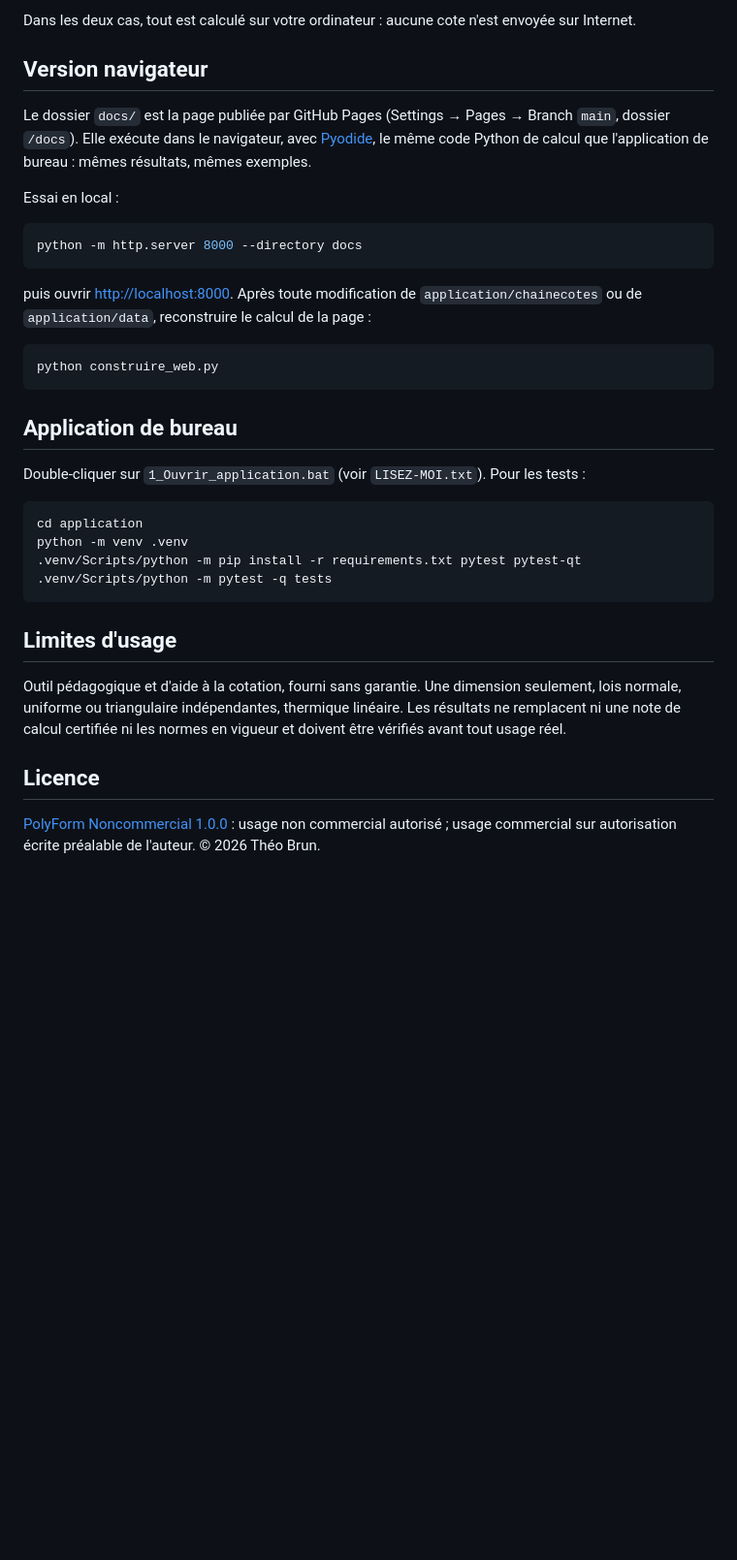
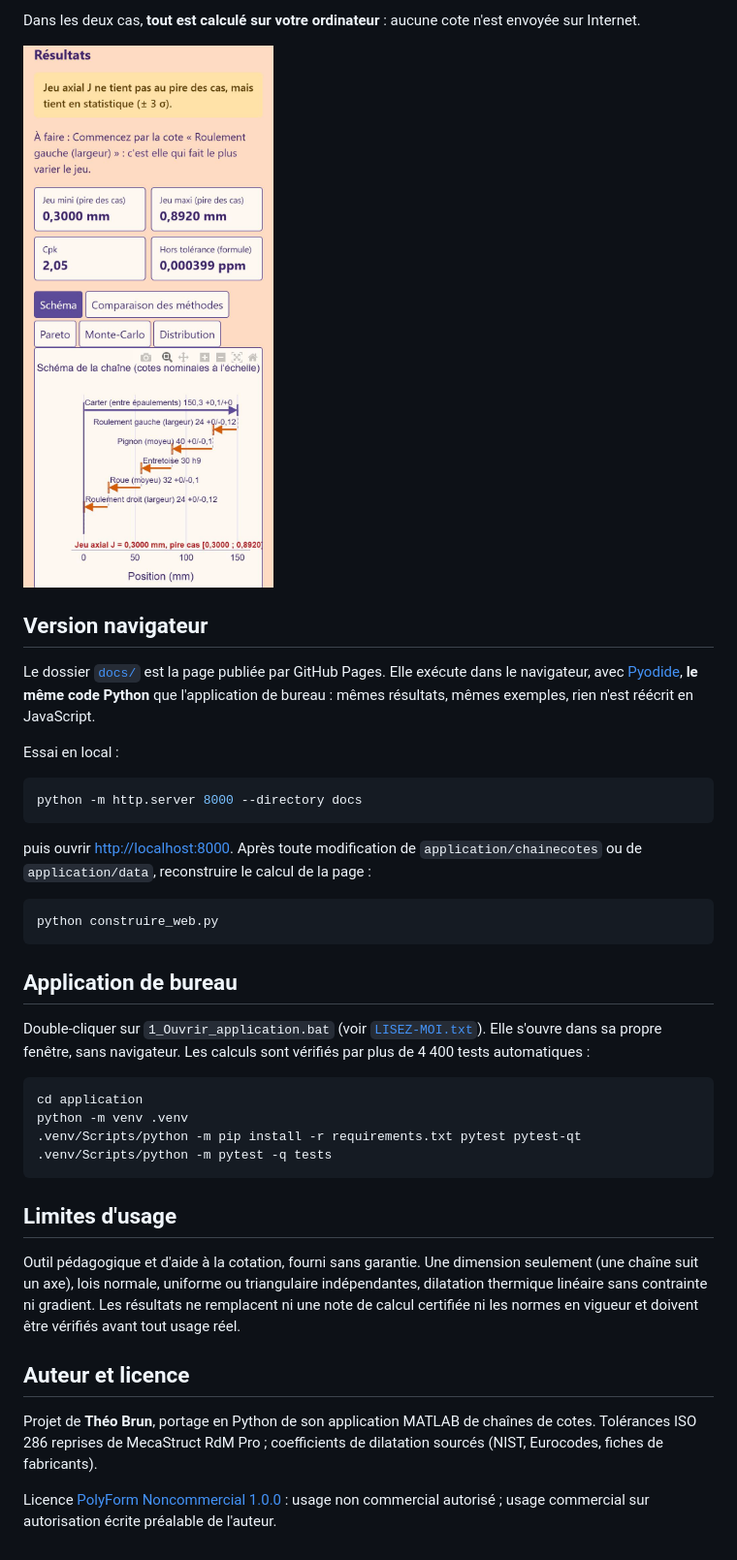
Before and after one commit to theo33-oss/chaines-de-cotes-1D, a Markdown page: README.md, the part around one of its changes. Shown at 97% size. Rendered like a GitHub page; pictures changed too: docs/captures/telephone.jpg (added); blank space fills up the shorter version.

Commit message:
README illustré, captures, lien du dépôt dans la page, légende des graphiques
Co-Authored-By: Claude Sonnet 5.5 <noreply@anthropic.com>

````diff
--- a/README.md
+++ b/README.md
@@ -14,11 +47,13 @@ Deux façons de l'utiliser :
 
-Dans les deux cas, tout est calculé sur votre ordinateur : aucune cote n'est envoyée sur Internet.
+Dans les deux cas, **tout est calculé sur votre ordinateur** : aucune cote n'est envoyée sur Internet.
+
+<img src="docs/captures/telephone.jpg" alt="Résultats sur un téléphone" width="260">
 
 ## Version navigateur
 
-Le dossier `docs/` est la page publiée par GitHub Pages (Settings → Pages → Branch `main`, dossier `/docs`).
-Elle exécute dans le navigateur, avec [Pyodide](https://pyodide.org), le même code Python de calcul que l'application
-de bureau : mêmes résultats, mêmes exemples.
+Le dossier [`docs/`](docs) est la page publiée par GitHub Pages. Elle exécute dans le navigateur, avec
+[Pyodide](https://pyodide.org), **le même code Python** que l'application de bureau : mêmes résultats, mêmes exemples,
+rien n'est réécrit en JavaScript.
 
 Essai en local :
 
@@ -35,7 +70,8 @@ python construire_web.py
 
 ## Application de bureau
 
-Double-cliquer sur `1_Ouvrir_application.bat` (voir `LISEZ-MOI.txt`). Pour les tests :
+Double-cliquer sur `1_Ouvrir_application.bat` (voir [`LISEZ-MOI.txt`](LISEZ-MOI.txt)). Elle s'ouvre dans sa propre
+fenêtre, sans navigateur. Les calculs sont vérifiés par plus de 4 400 tests automatiques :
 
 ```bash
 cd application
@@ -46,11 +82,15 @@ python -m venv .venv
 
 ## Limites d'usage
 
-Outil pédagogique et d'aide à la cotation, fourni sans garantie. Une dimension seulement, lois normale, uniforme ou
-triangulaire indépendantes, thermique linéaire. Les résultats ne remplacent ni une note de calcul certifiée ni les
-normes en vigueur et doivent être vérifiés avant tout usage réel.
+Outil pédagogique et d'aide à la cotation, fourni sans garantie. Une dimension seulement (une chaîne suit un axe),
+lois normale, uniforme ou triangulaire indépendantes, dilatation thermique linéaire sans contrainte ni gradient.
+Les résultats ne remplacent ni une note de calcul certifiée ni les normes en vigueur et doivent être vérifiés avant
+tout usage réel.
 
-## Licence
+## Auteur et licence
 
-[PolyForm Noncommercial 1.0.0](LICENSE) : usage non commercial autorisé ; usage commercial sur autorisation écrite
-préalable de l'auteur. © 2026 Théo Brun.
+Projet de **Théo Brun**, portage en Python de son application MATLAB de chaînes de cotes. Tolérances ISO 286 reprises
+de MecaStruct RdM Pro ; coefficients de dilatation sourcés (NIST, Eurocodes, fiches de fabricants).
+
+Licence [PolyForm Noncommercial 1.0.0](LICENSE) : usage non commercial autorisé ; usage commercial sur autorisation
+écrite préalable de l'auteur.
````
Also changed, not shown: other parts of README.md (+40 -7 lines), docs/captures/montecarlo.jpg (added), docs/captures/resultats.jpg (added), 3 other files.
